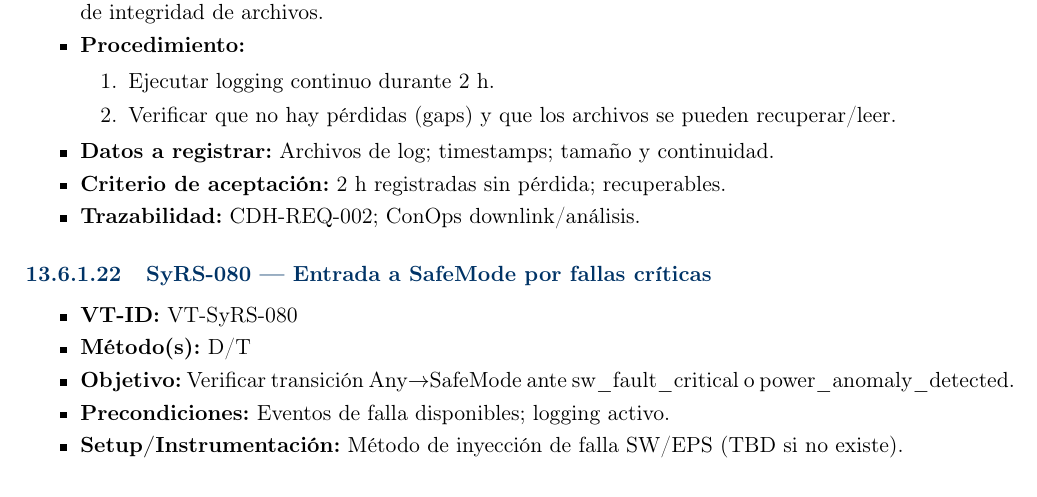
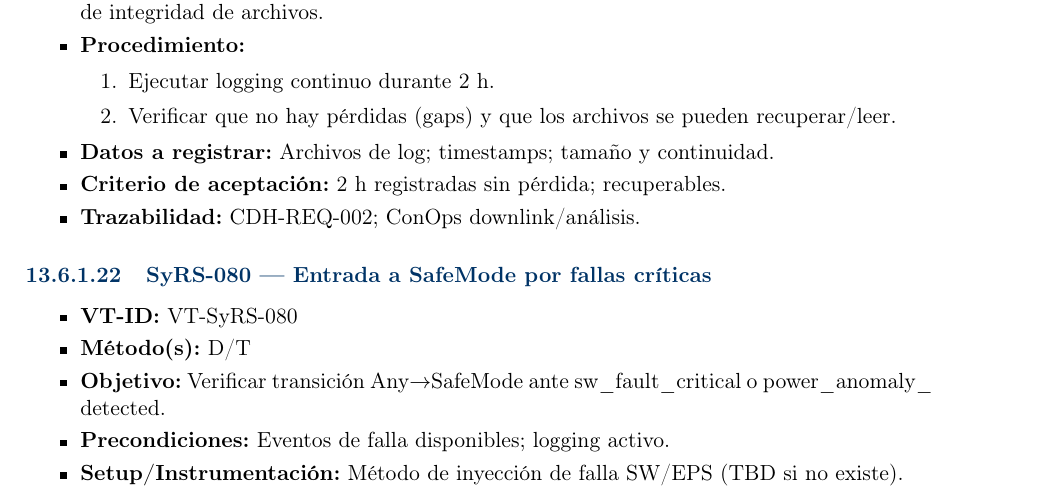
Before and after one commit to Alonso11/Olympus-Project-TFG-TEC, a LaTeX document (main.tex, which reads sections/s11b_teamtet_testcases.tex): part of page 122 of 143, cut so that both start at the same text. Compiled offline with pdfLaTeX.

Commit message:
fmt: add allowbreak in sw_fault_critical/power_anomaly identifiers in s11b:407 (fixes 41pt)

```diff
--- a/sections/s11b_teamtet_testcases.tex
+++ b/sections/s11b_teamtet_testcases.tex
@@ -404,7 +404,7 @@
 \begin{tcblock}
   \item \TCID{VT-SyRS-080}
   \item \TCMethod{D/T}
-  \item \TCObj{Verificar transición Any$\rightarrow$SafeMode ante sw\_fault\_critical o power\_anomaly\_detected.}
+  \item \TCObj{Verificar transición Any$\rightarrow$SafeMode ante sw\_\allowbreak fault\_\allowbreak critical o power\_\allowbreak anomaly\_\allowbreak detected.}
   \item \TCPre{Eventos de falla disponibles; logging activo.}
   \item \TCSetup{Método de inyección de falla SW/EPS (TBD si no existe).}
   \item \textbf{Procedimiento:}
```
